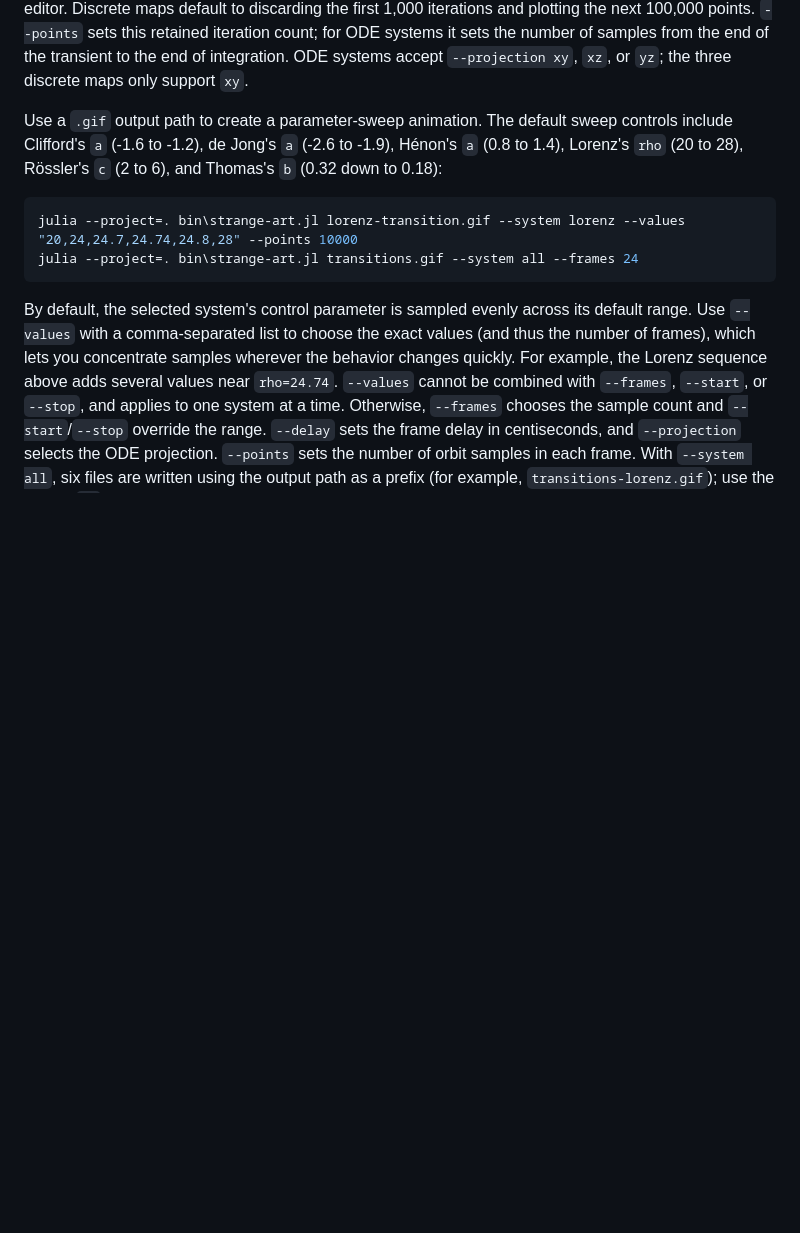
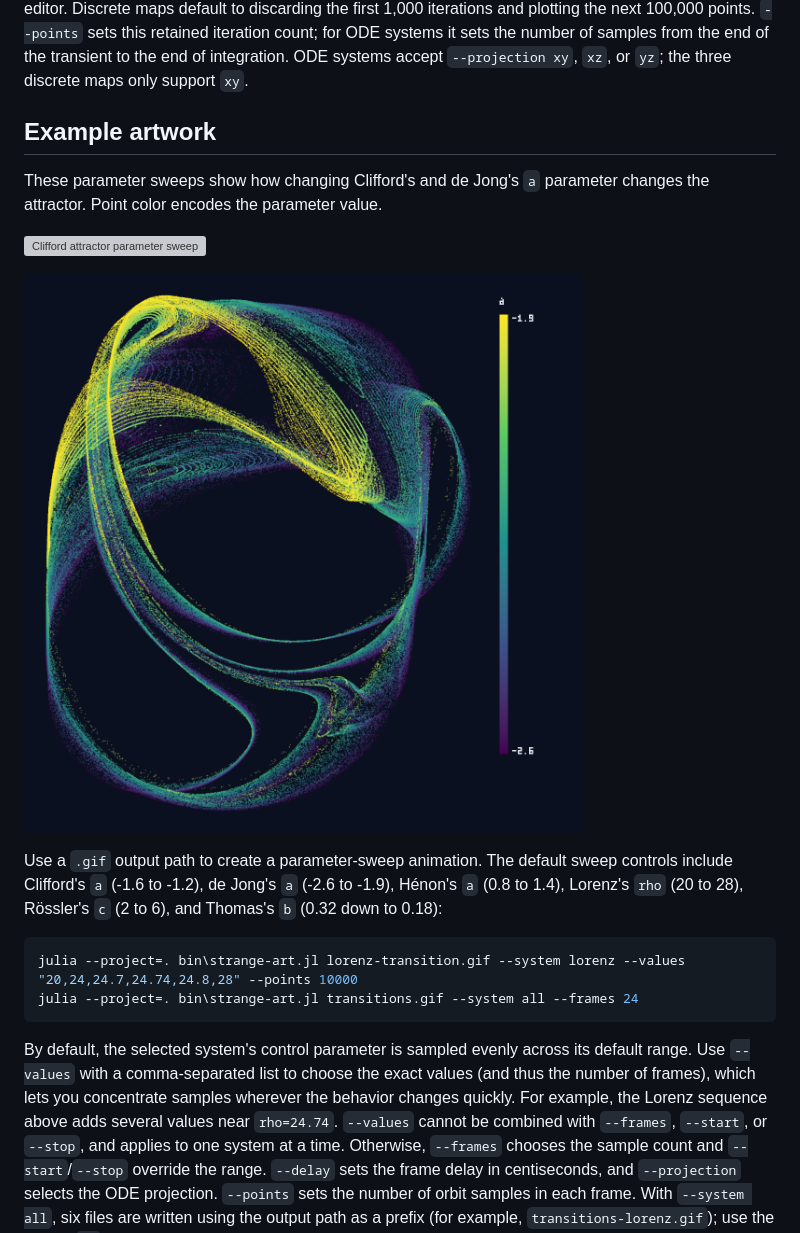
Before and after one commit to spenam/StrangeArt, a Markdown page: README.md, the part around the change. GitHub-like rendering; pictures changed too: docs/images/dejong.png (added); blank space fills up the shorter version; grey boxes are pictures that could not be loaded.

Commit message:
Add pics to readme

```diff
--- a/README.md
+++ b/README.md
@@ -42,6 +42,15 @@ the next 100,000 points. `--points` sets this retained iteration count; for
 ODE systems it sets the number of samples from the end of the transient to the
 end of integration. ODE systems accept `--projection xy`, `xz`, or `yz`; the
 three discrete maps only support `xy`.
+
+## Example artwork
+
+These parameter sweeps show how changing Clifford's and de Jong's `a`
+parameter changes the attractor. Point color encodes the parameter value.
+
+![Clifford attractor parameter sweep](docs/images/clifford.png)
+
+![de Jong attractor parameter sweep](docs/images/dejong.png)
 
 Use a `.gif` output path to create a parameter-sweep animation. The default
 sweep controls include Clifford's `a` (-1.6 to -1.2), de Jong's `a` (-2.6 to
```
Also changed, not shown: 1 other file.
